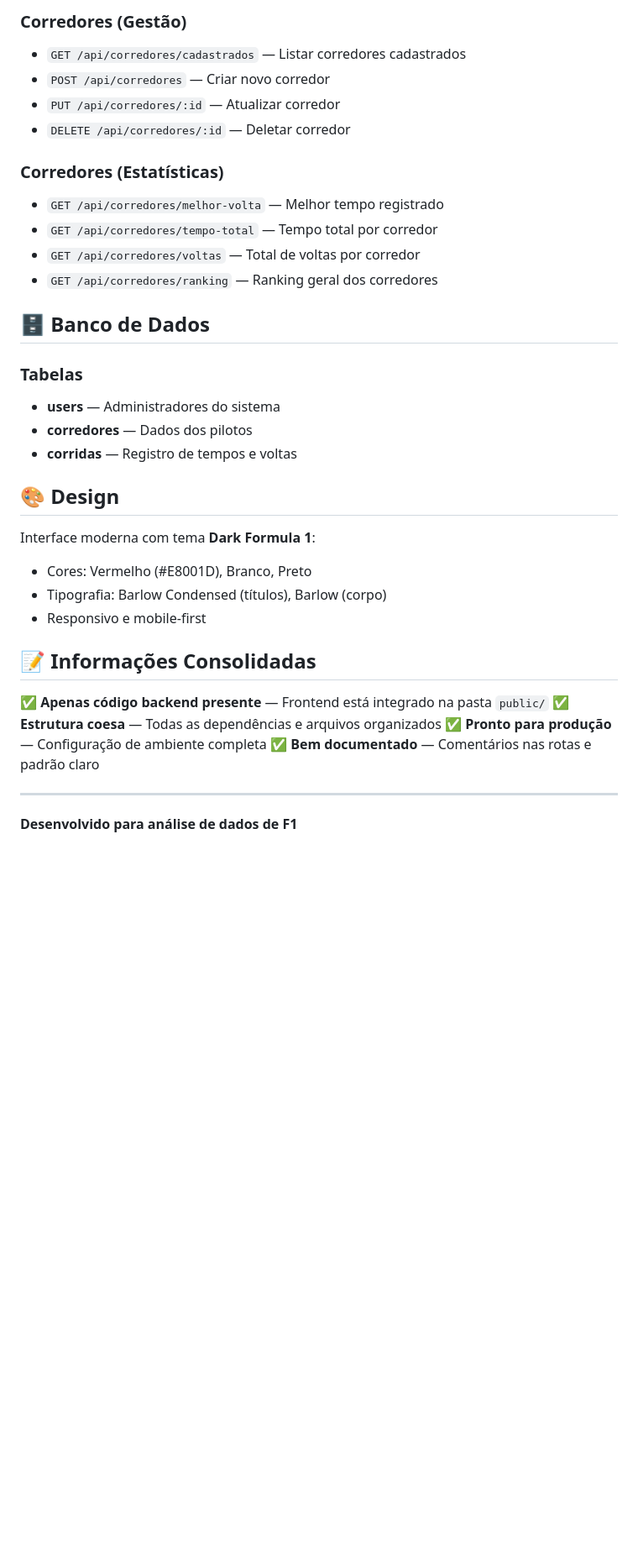
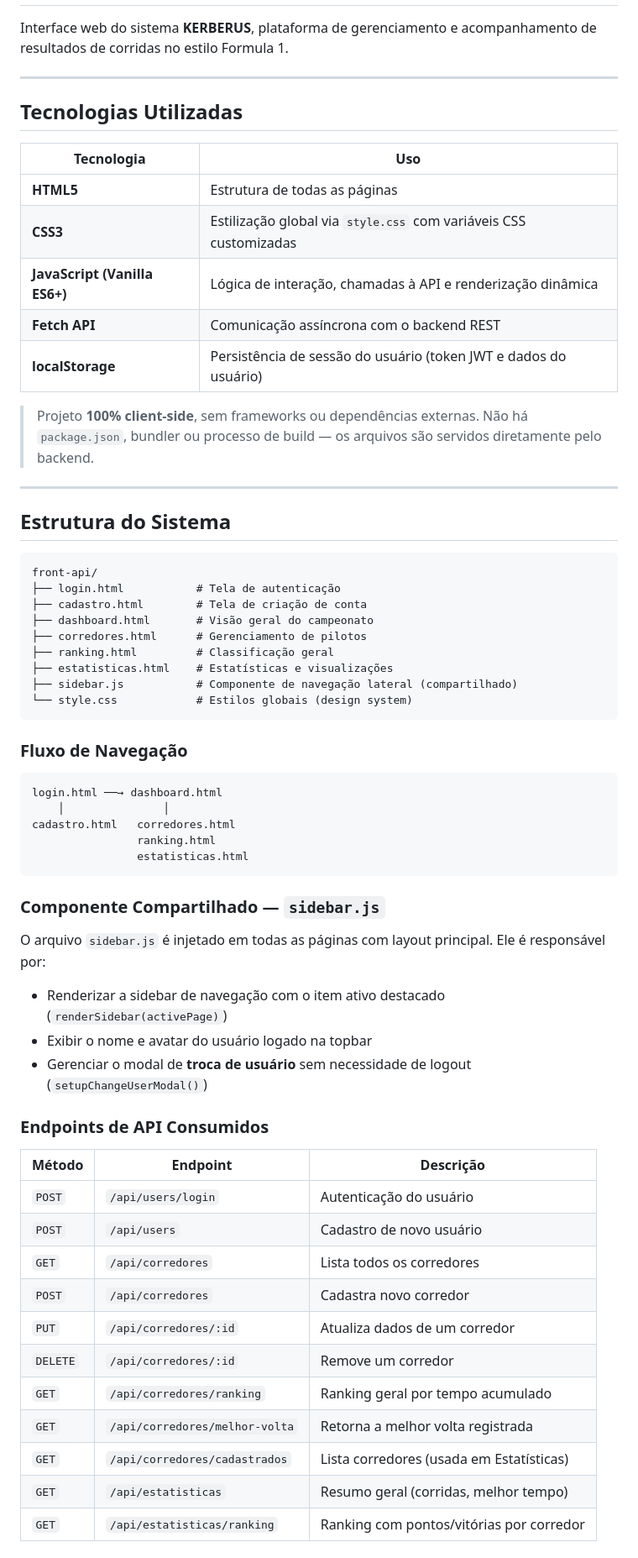
Before and after one commit to dieggo7/api-kerberus, a Markdown page: README.md, the part around one of its changes. Shown at 84% size. Rendered like a GitHub page; blank space fills up the shorter version.

````diff
--- a/README.md
+++ b/README.md
@@ -75,36 +3,66 @@ O servidor rodará em `http://localhost:3000`
-### Corredores (Gestão)
-- `GET /api/corredores/cadastrados` — Listar corredores cadastrados
-- `POST /api/corredores` — Criar novo corredor
-- `PUT /api/corredores/:id` — Atualizar corredor
-- `DELETE /api/corredores/:id` — Deletar corredor
-
-### Corredores (Estatísticas)
-- `GET /api/corredores/melhor-volta` — Melhor tempo registrado
-- `GET /api/corredores/tempo-total` — Tempo total por corredor
-- `GET /api/corredores/voltas` — Total de voltas por corredor
-- `GET /api/corredores/ranking` — Ranking geral dos corredores
-
-## 🗄️ Banco de Dados
-
-### Tabelas
-- **users** — Administradores do sistema
-- **corredores** — Dados dos pilotos
-- **corridas** — Registro de tempos e voltas
-
-## 🎨 Design
-
-Interface moderna com tema **Dark Formula 1**:
-- Cores: Vermelho (#E8001D), Branco, Preto
-- Tipografia: Barlow Condensed (títulos), Barlow (corpo)
-- Responsivo e mobile-first
-
-## 📝 Informações Consolidadas
-
-✅ **Apenas código backend presente** — Frontend está integrado na pasta `public/`
-✅ **Estrutura coesa** — Todas as dependências e arquivos organizados
-✅ **Pronto para produção** — Configuração de ambiente completa
-✅ **Bem documentado** — Comentários nas rotas e padrão claro
+Interface web do sistema **KERBERUS**, plataforma de gerenciamento e acompanhamento de resultados de corridas no estilo Formula 1.
 
 ---
 
-**Desenvolvido para análise de dados de F1**
+## Tecnologias Utilizadas
+
+| Tecnologia | Uso |
+|---|---|
+| **HTML5** | Estrutura de todas as páginas |
+| **CSS3** | Estilização global via `style.css` com variáveis CSS customizadas |
+| **JavaScript (Vanilla ES6+)** | Lógica de interação, chamadas à API e renderização dinâmica |
+| **Fetch API** | Comunicação assíncrona com o backend REST |
+| **localStorage** | Persistência de sessão do usuário (token JWT e dados do usuário) |
+
+> Projeto **100% client-side**, sem frameworks ou dependências externas. Não há `package.json`, bundler ou processo de build — os arquivos são servidos diretamente pelo backend.
+
+---
+
+## Estrutura do Sistema
+
+```
+front-api/
+├── login.html           # Tela de autenticação
+├── cadastro.html        # Tela de criação de conta
+├── dashboard.html       # Visão geral do campeonato
+├── corredores.html      # Gerenciamento de pilotos
+├── ranking.html         # Classificação geral
+├── estatisticas.html    # Estatísticas e visualizações
+├── sidebar.js           # Componente de navegação lateral (compartilhado)
+└── style.css            # Estilos globais (design system)
+```
+
+### Fluxo de Navegação
+
+```
+login.html ──→ dashboard.html
+    │               │
+cadastro.html   corredores.html
+                ranking.html
+                estatisticas.html
+```
+
+### Componente Compartilhado — `sidebar.js`
+
+O arquivo `sidebar.js` é injetado em todas as páginas com layout principal. Ele é responsável por:
+
+- Renderizar a sidebar de navegação com o item ativo destacado (`renderSidebar(activePage)`)
+- Exibir o nome e avatar do usuário logado na topbar
+- Gerenciar o modal de **troca de usuário** sem necessidade de logout (`setupChangeUserModal()`)
+
+### Endpoints de API Consumidos
+
+| Método | Endpoint | Descrição |
+|---|---|---|
+| `POST` | `/api/users/login` | Autenticação do usuário |
+| `POST` | `/api/users` | Cadastro de novo usuário |
+| `GET` | `/api/corredores` | Lista todos os corredores |
+| `POST` | `/api/corredores` | Cadastra novo corredor |
+| `PUT` | `/api/corredores/:id` | Atualiza dados de um corredor |
+| `DELETE` | `/api/corredores/:id` | Remove um corredor |
+| `GET` | `/api/corredores/ranking` | Ranking geral por tempo acumulado |
+| `GET` | `/api/corredores/melhor-volta` | Retorna a melhor volta registrada |
+| `GET` | `/api/corredores/cadastrados` | Lista corredores (usada em Estatísticas) |
+| `GET` | `/api/estatisticas` | Resumo geral (corridas, melhor tempo) |
+| `GET` | `/api/estatisticas/ranking` | Ranking com pontos/vitórias por corredor |
+
````
Also changed, not shown: other parts of README.md (+51 -73 lines).
